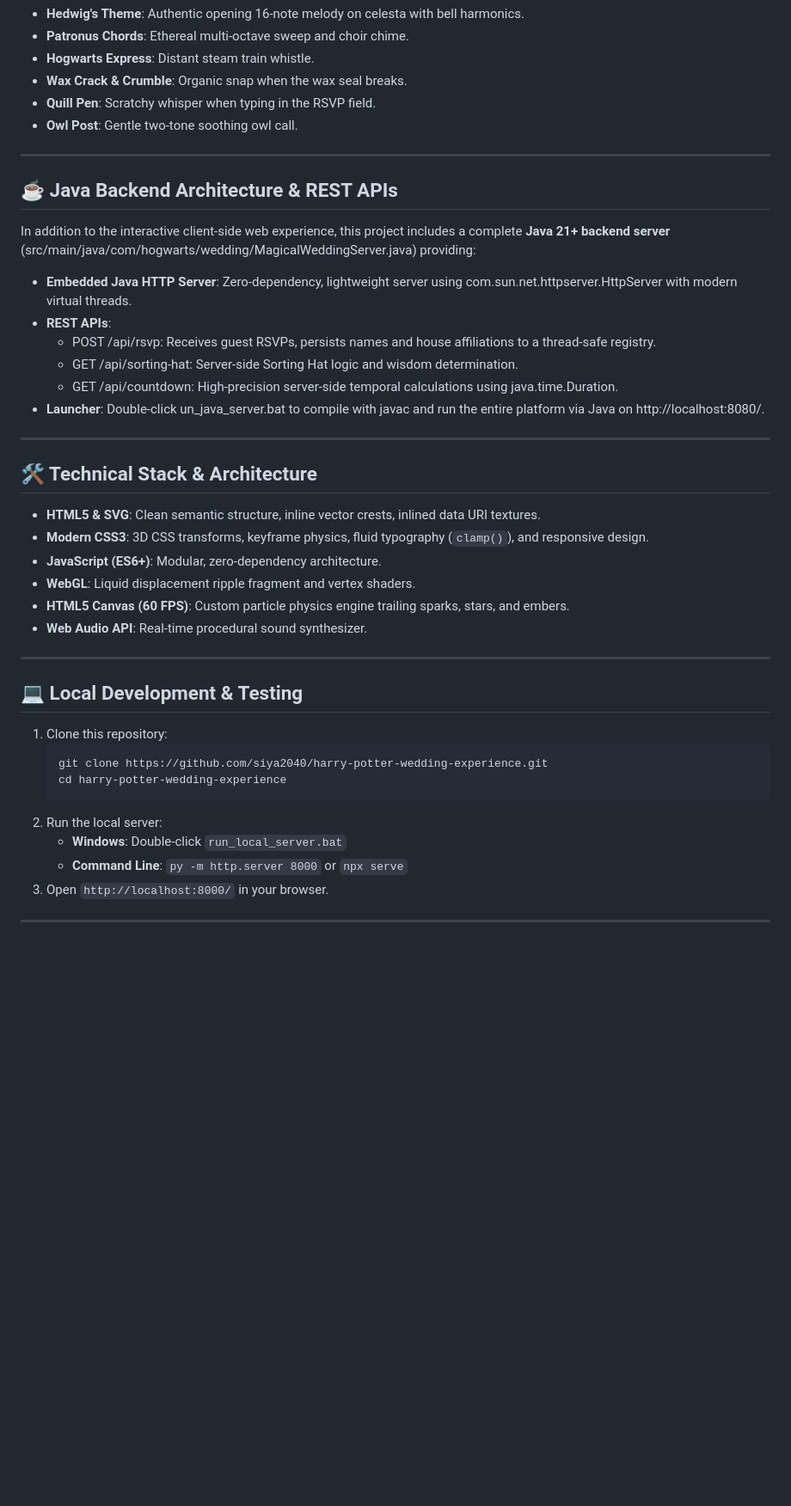
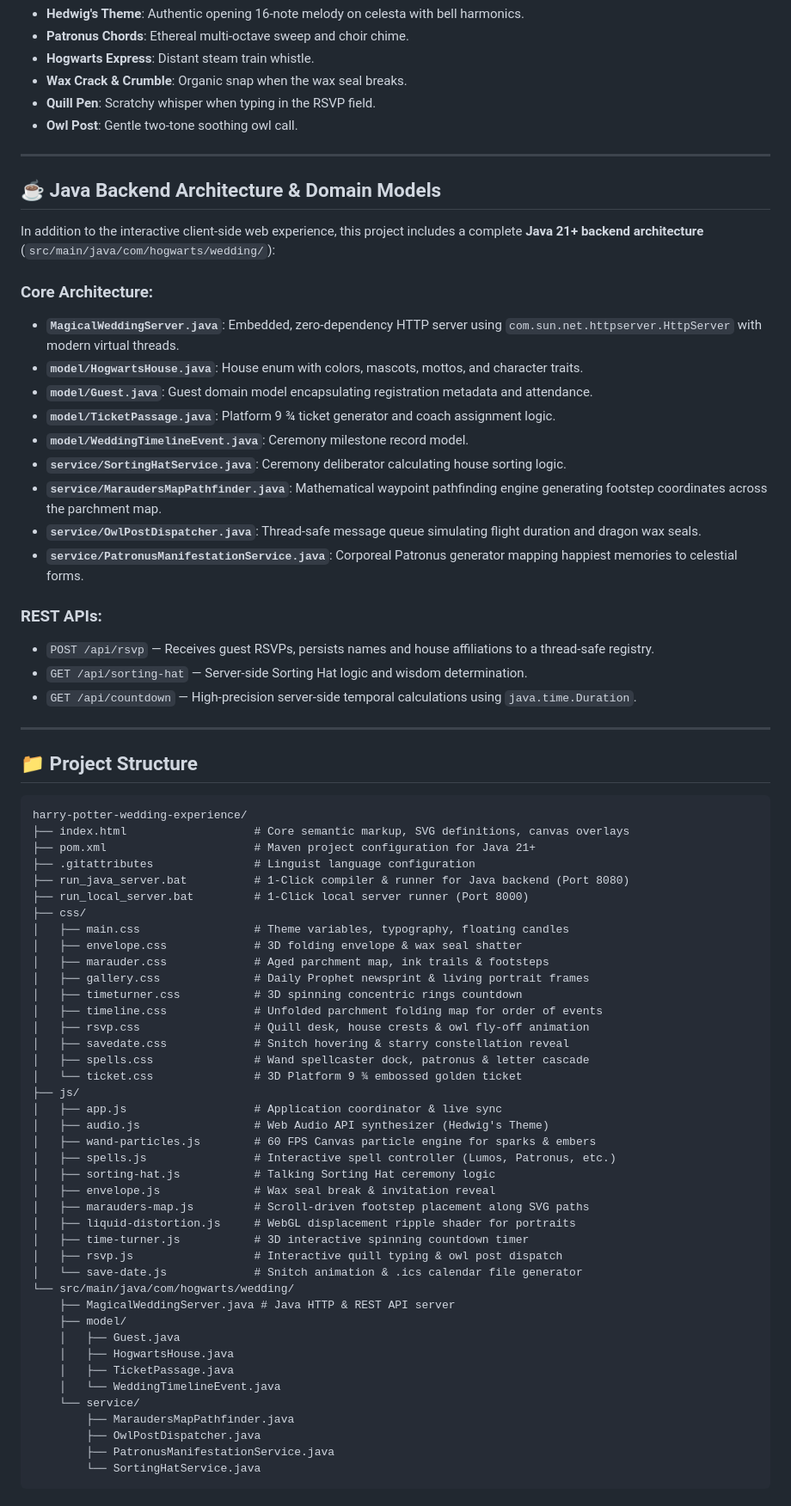
Before and after one commit to siya2040/harry-potter-wedding-experience, a Markdown page: README.md, the part around one of its changes. Shown at 86% size. Rendered like a GitHub page; blank space fills up the shorter version.

Commit message:
docs: polish README with full Java architecture breakdown, project tree, and verification

````diff
--- a/README.md
+++ b/README.md
@@ -79,37 +79,70 @@ The experience features a completely procedural, zero-dependency synthesizer (no
 
 ---
 
+## ☕ Java Backend Architecture & Domain Models
+In addition to the interactive client-side web experience, this project includes a complete **Java 21+ backend architecture** (`src/main/java/com/hogwarts/wedding/`):
 
-## ☕ Java Backend Architecture & REST APIs
-In addition to the interactive client-side web experience, this project includes a complete **Java 21+ backend server** (src/main/java/com/hogwarts/wedding/MagicalWeddingServer.java) providing:
-- **Embedded Java HTTP Server**: Zero-dependency, lightweight server using com.sun.net.httpserver.HttpServer with modern virtual threads.
-- **REST APIs**:
-  - POST /api/rsvp: Receives guest RSVPs, persists names and house affiliations to a thread-safe registry.
-  - GET /api/sorting-hat: Server-side Sorting Hat logic and wisdom determination.
-  - GET /api/countdown: High-precision server-side temporal calculations using java.time.Duration.
-- **Launcher**: Double-click
-un_java_server.bat to compile with javac and run the entire platform via Java on http://localhost:8080/.
+### Core Architecture:
+- **`MagicalWeddingServer.java`**: Embedded, zero-dependency HTTP server using `com.sun.net.httpserver.HttpServer` with modern virtual threads.
+- **`model/HogwartsHouse.java`**: House enum with colors, mascots, mottos, and character traits.
+- **`model/Guest.java`**: Guest domain model encapsulating registration metadata and attendance.
+- **`model/TicketPassage.java`**: Platform 9 ¾ ticket generator and coach assignment logic.
+- **`model/WeddingTimelineEvent.java`**: Ceremony milestone record model.
+- **`service/SortingHatService.java`**: Ceremony deliberator calculating house sorting logic.
+- **`service/MaraudersMapPathfinder.java`**: Mathematical waypoint pathfinding engine generating footstep coordinates across the parchment map.
+- **`service/OwlPostDispatcher.java`**: Thread-safe message queue simulating flight duration and dragon wax seals.
+- **`service/PatronusManifestationService.java`**: Corporeal Patronus generator mapping happiest memories to celestial forms.
 
----
-## 🛠️ Technical Stack & Architecture
-
-- **HTML5 & SVG**: Clean semantic structure, inline vector crests, inlined data URI textures.
-- **Modern CSS3**: 3D CSS transforms, keyframe physics, fluid typography (`clamp()`), and responsive design.
-- **JavaScript (ES6+)**: Modular, zero-dependency architecture.
-- **WebGL**: Liquid displacement ripple fragment and vertex shaders.
-- **HTML5 Canvas (60 FPS)**: Custom particle physics engine trailing sparks, stars, and embers.
-- **Web Audio API**: Real-time procedural sound synthesizer.
+### REST APIs:
+- `POST /api/rsvp` — Receives guest RSVPs, persists names and house affiliations to a thread-safe registry.
+- `GET /api/sorting-hat` — Server-side Sorting Hat logic and wisdom determination.
+- `GET /api/countdown` — High-precision server-side temporal calculations using `java.time.Duration`.
 
 ---
 
-## 💻 Local Development & Testing
+## 📁 Project Structure
 
-1. Clone this repository:
-   ```bash
-   git clone https://github.com/siya2040/harry-potter-wedding-experience.git
-   cd harry-potter-wedding-experience
-   ```
-2. Run the local server:
-   - **Windows**: Double-click `run_local_server.bat`
-   - **Command Line**: `py -m http.server 8000` or `npx serve`
-3. Open `http://localhost:8000/` in your browser.
+```
+harry-potter-wedding-experience/
+├── index.html                   # Core semantic markup, SVG definitions, canvas overlays
+├── pom.xml                      # Maven project configuration for Java 21+
+├── .gitattributes               # Linguist language configuration
+├── run_java_server.bat          # 1-Click compiler & runner for Java backend (Port 8080)
+├── run_local_server.bat         # 1-Click local server runner (Port 8000)
+├── css/
+│   ├── main.css                 # Theme variables, typography, floating candles
+│   ├── envelope.css             # 3D folding envelope & wax seal shatter
+│   ├── marauder.css             # Aged parchment map, ink trails & footsteps
+│   ├── gallery.css              # Daily Prophet newsprint & living portrait frames
+│   ├── timeturner.css           # 3D spinning concentric rings countdown
+│   ├── timeline.css             # Unfolded parchment folding map for order of events
+│   ├── rsvp.css                 # Quill desk, house crests & owl fly-off animation
+│   ├── savedate.css             # Snitch hovering & starry constellation reveal
+│   ├── spells.css               # Wand spellcaster dock, patronus & letter cascade
+│   └── ticket.css               # 3D Platform 9 ¾ embossed golden ticket
+├── js/
+│   ├── app.js                   # Application coordinator & live sync
+│   ├── audio.js                 # Web Audio API synthesizer (Hedwig's Theme)
+│   ├── wand-particles.js        # 60 FPS Canvas particle engine for sparks & embers
+│   ├── spells.js                # Interactive spell controller (Lumos, Patronus, etc.)
+│   ├── sorting-hat.js           # Talking Sorting Hat ceremony logic
+│   ├── envelope.js              # Wax seal break & invitation reveal
+│   ├── marauders-map.js         # Scroll-driven footstep placement along SVG paths
+│   ├── liquid-distortion.js     # WebGL displacement ripple shader for portraits
+│   ├── time-turner.js           # 3D interactive spinning countdown timer
+│   ├── rsvp.js                  # Interactive quill typing & owl post dispatch
+│   └── save-date.js             # Snitch animation & .ics calendar file generator
+└── src/main/java/com/hogwarts/wedding/
+    ├── MagicalWeddingServer.java # Java HTTP & REST API server
+    ├── model/
+    │   ├── Guest.java
+    │   ├── HogwartsHouse.java
+    │   ├── TicketPassage.java
+    │   └── WeddingTimelineEvent.java
+    └── service/
+        ├── MaraudersMapPathfinder.java
+        ├── OwlPostDispatcher.java
+        ├── PatronusManifestationService.java
+        └── SortingHatService.java
+```
+
````
Also changed, not shown: other parts of README.md (+22 -2 lines).
